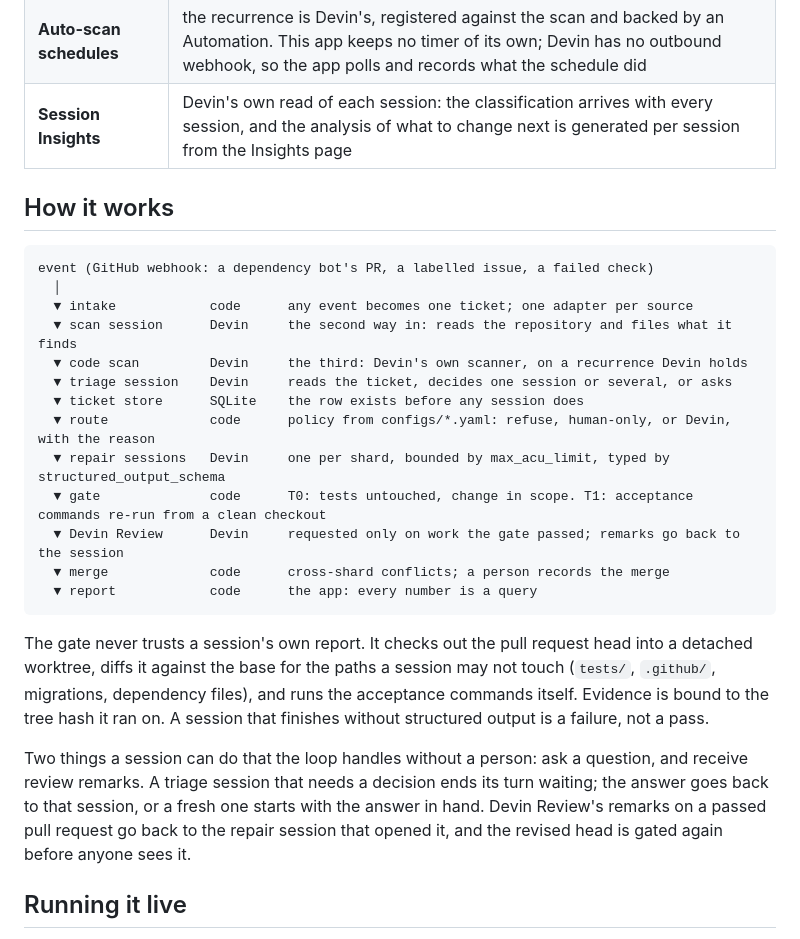
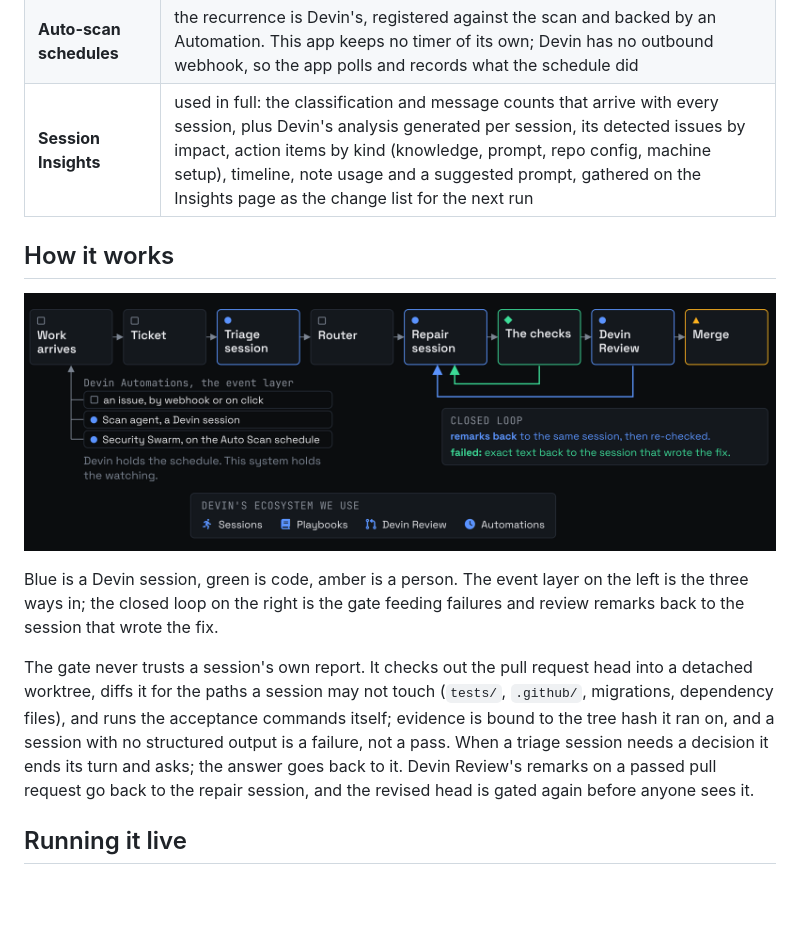
Before and after one commit to charliebachg/swe-loop, a Markdown page: README.md, the part around the change printed below. Drawn GitHub-style; pictures changed too: docs/flow.png (added); blank space fills up the shorter version.

````diff
--- a/README.md
+++ b/README.md
@@ -126,36 +111,23 @@ Devin is the worker at every step that needs judgement, and the primitives are u
 | **Code scans** | Devin ships a scanner, so this runs it rather than describing one. A scan is started with an *area* to look in, never a defect to look for |
 | **Remediation** | `findings/{id}/remediate`: Devin fixes its own finding and opens the pull request |
 | **Auto-scan schedules** | the recurrence is Devin's, registered against the scan and backed by an Automation. This app keeps no timer of its own; Devin has no outbound webhook, so the app polls and records what the schedule did |
-| **Session Insights** | Devin's own read of each session: the classification arrives with every session, and the analysis of what to change next is generated per session from the Insights page |
+| **Session Insights** | used in full: the classification and message counts that arrive with every session, plus Devin's analysis generated per session, its detected issues by impact, action items by kind (knowledge, prompt, repo config, machine setup), timeline, note usage and a suggested prompt, gathered on the Insights page as the change list for the next run |
 
 ## How it works
 
-```
-event (GitHub webhook: a dependency bot's PR, a labelled issue, a failed check)
-  │
-  ▼ intake            code      any event becomes one ticket; one adapter per source
-  ▼ scan session      Devin     the second way in: reads the repository and files what it finds
-  ▼ code scan         Devin     the third: Devin's own scanner, on a recurrence Devin holds
-  ▼ triage session    Devin     reads the ticket, decides one session or several, or asks
-  ▼ ticket store      SQLite    the row exists before any session does
-  ▼ route             code      policy from configs/*.yaml: refuse, human-only, or Devin, with the reason
-  ▼ repair sessions   Devin     one per shard, bounded by max_acu_limit, typed by structured_output_schema
-  ▼ gate              code      T0: tests untouched, change in scope. T1: acceptance commands re-run from a clean checkout
-  ▼ Devin Review      Devin     requested only on work the gate passed; remarks go back to the session
-  ▼ merge             code      cross-shard conflicts; a person records the merge
-  ▼ report            code      the app: every number is a query
-```
+![The loop: work arrives three ways, Devin scopes and fixes, code checks, a person merges](docs/flow.png)
+
+Blue is a Devin session, green is code, amber is a person. The event layer on the left is the three
+ways in; the closed loop on the right is the gate feeding failures and review remarks back to the
+session that wrote the fix.
 
 The gate never trusts a session's own report. It checks out the pull request head into a detached
-worktree, diffs it against the base for the paths a session may not touch (`tests/`, `.github/`,
-migrations, dependency files), and runs the acceptance commands itself. Evidence is bound to the
-tree hash it ran on. A session that finishes without structured output is a failure, not a pass.
-
-Two things a session can do that the loop handles without a person: ask a question, and receive
-review remarks. A triage session that needs a decision ends its turn waiting; the answer goes back
-to that session, or a fresh one starts with the answer in hand. Devin Review's remarks on a passed
-pull request go back to the repair session that opened it, and the revised head is gated again
-before anyone sees it.
+worktree, diffs it for the paths a session may not touch (`tests/`, `.github/`, migrations,
+dependency files), and runs the acceptance commands itself; evidence is bound to the tree hash it
+ran on, and a session with no structured output is a failure, not a pass. When a triage session
+needs a decision it ends its turn and asks; the answer goes back to it. Devin Review's remarks on a
+passed pull request go back to the repair session, and the revised head is gated again before
+anyone sees it.
 
 ## Running it live
 
````
Also changed, not shown: other parts of README.md (+20 -35 lines).
